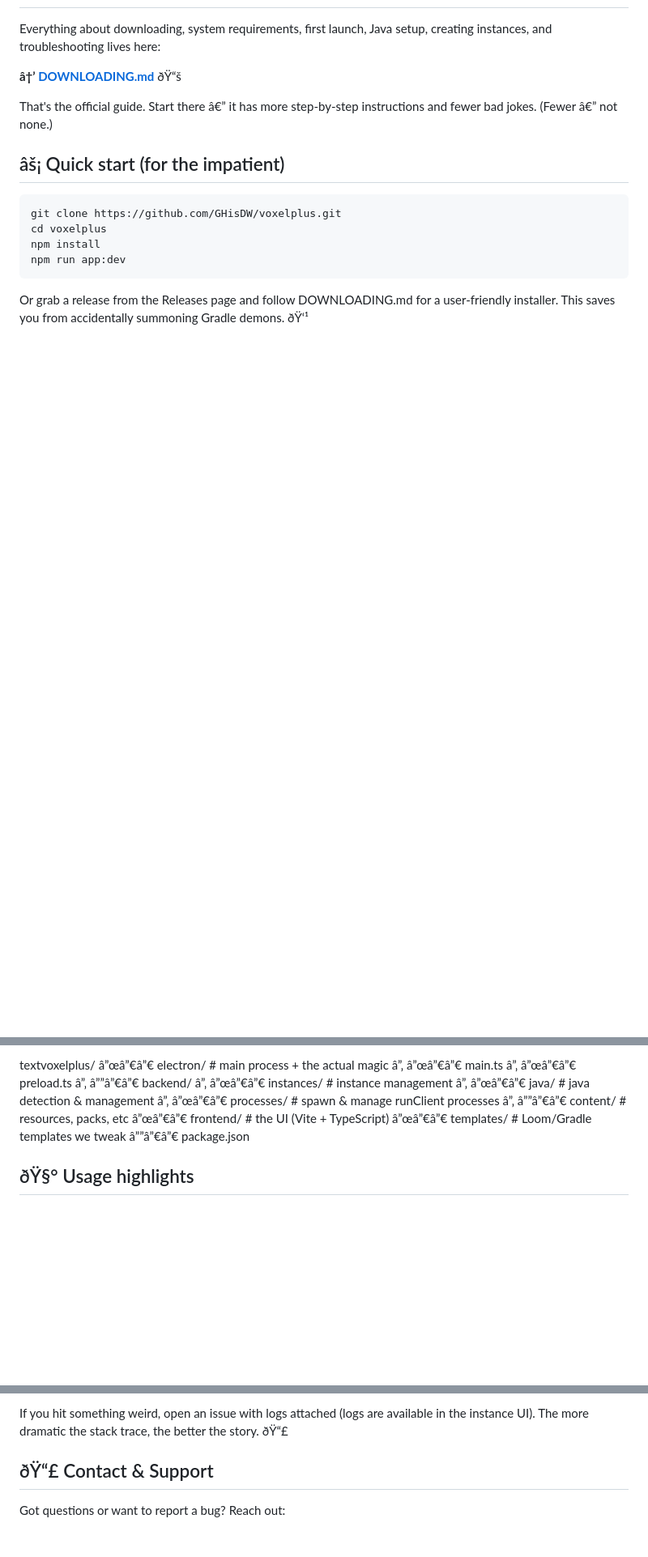
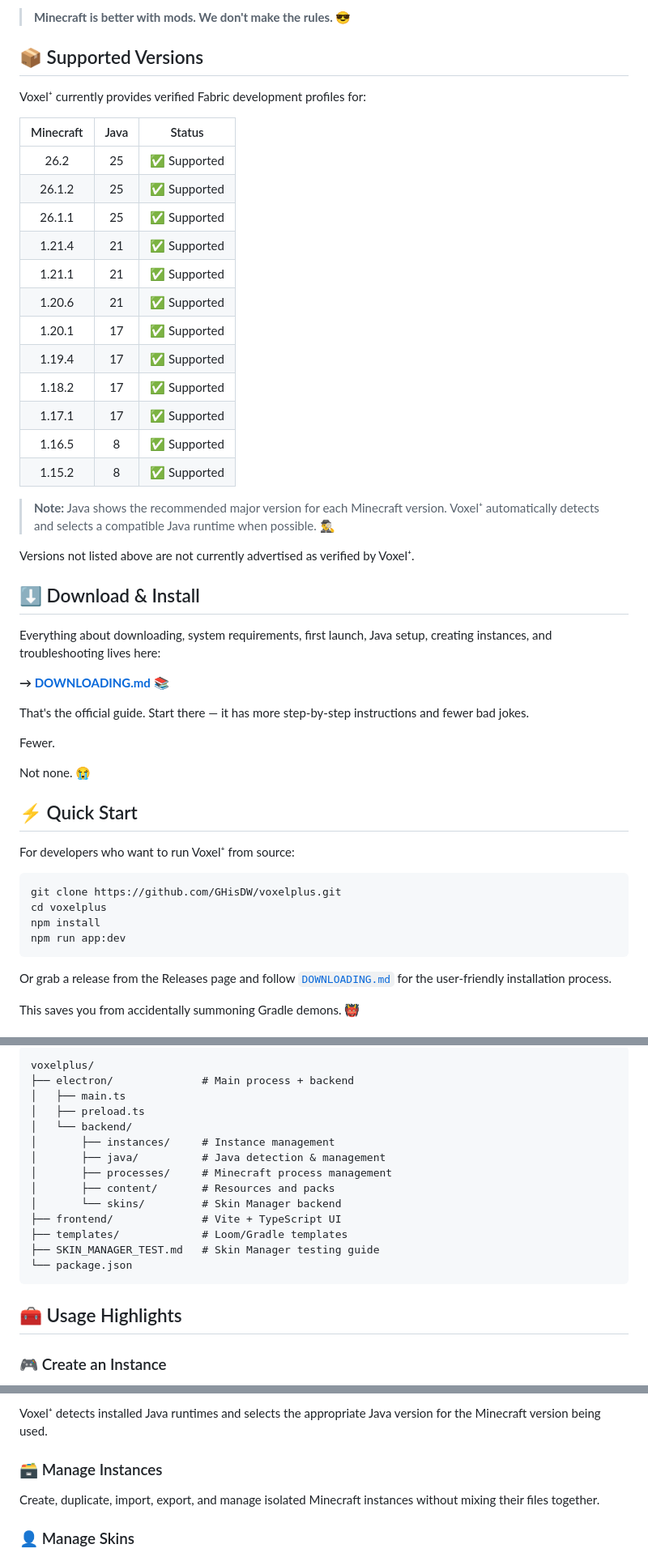
Before and after one commit to GHisDW/voxelplus, a Markdown page: README.md, 3 parts joined by grey strips. Shown at 81% size. GitHub-like rendering; blank space fills up the shorter version.

````diff
--- a/README.md
+++ b/README.md
@@ -89,12 +108,43 @@ Versions not listed above are not currently advertised as verified by the launch
+> **Minecraft is better with mods. We don't make the rules. 😎**
+
+## 📦 Supported Versions
+
+Voxel⁺ currently provides verified Fabric development profiles for:
+
+| Minecraft | Java |    Status   |
+| :-------: | :--: | :---------: |
+|    26.2   |  25  | ✅ Supported |
+|   26.1.2  |  25  | ✅ Supported |
+|   26.1.1  |  25  | ✅ Supported |
+|   1.21.4  |  21  | ✅ Supported |
+|   1.21.1  |  21  | ✅ Supported |
+|   1.20.6  |  21  | ✅ Supported |
+|   1.20.1  |  17  | ✅ Supported |
+|   1.19.4  |  17  | ✅ Supported |
+|   1.18.2  |  17  | ✅ Supported |
+|   1.17.1  |  17  | ✅ Supported |
+|   1.16.5  |   8  | ✅ Supported |
+|   1.15.2  |   8  | ✅ Supported |
+
+> **Note:** Java shows the recommended major version for each Minecraft version. Voxel⁺ automatically detects and selects a compatible Java runtime when possible. 🕵️‍♂️
+
+Versions not listed above are not currently advertised as verified by Voxel⁺.
+
+## ⬇️ Download & Install
 
 Everything about downloading, system requirements, first launch, Java setup, creating instances, and troubleshooting lives here:
 
-**â†’ [DOWNLOADING.md](DOWNLOADING.md)** ðŸ“š
+**→ [DOWNLOADING.md](DOWNLOADING.md)** 📚
 
-That's the official guide. Start there â€” it has more step-by-step instructions and fewer bad jokes. (Fewer â€” not none.)
+That's the official guide. Start there — it has more step-by-step instructions and fewer bad jokes.
 
+Fewer.
 
-## âš¡ Quick start (for the impatient)
+Not none. 😭
+
+## ⚡ Quick Start
+
+For developers who want to run Voxel⁺ from source:
 
 ```bash
 git clone https://github.com/GHisDW/voxelplus.git
@@ -103,6 +153,7 @@ npm install
 npm run app:dev
 ```
 
-Or grab a release from the Releases page and follow DOWNLOADING.md for a user-friendly installer. This saves you from accidentally summoning Gradle demons. ðŸ‘¹
+Or grab a release from the Releases page and follow [`DOWNLOADING.md`](DOWNLOADING.md) for the user-friendly installation process.
 
+This saves you from accidentally summoning Gradle demons. 👹
 
@@ -110,17 +161,22 @@ Or grab a release from the Releases page and follow DOWNLOADING.md for a user-fr
 
-textvoxelplus/
-â”œâ”€â”€ electron/          # main process + the actual magic
-â”‚   â”œâ”€â”€ main.ts
-â”‚   â”œâ”€â”€ preload.ts
-â”‚   â””â”€â”€ backend/
-â”‚       â”œâ”€â”€ instances/  # instance management
-â”‚       â”œâ”€â”€ java/       # java detection & management
-â”‚       â”œâ”€â”€ processes/  # spawn & manage runClient processes
-â”‚       â””â”€â”€ content/    # resources, packs, etc
-â”œâ”€â”€ frontend/          # the UI (Vite + TypeScript)
-â”œâ”€â”€ templates/         # Loom/Gradle templates we tweak
-â””â”€â”€ package.json
+```text
+voxelplus/
+├── electron/              # Main process + backend
+│   ├── main.ts
+│   ├── preload.ts
+│   └── backend/
+│       ├── instances/     # Instance management
+│       ├── java/          # Java detection & management
+│       ├── processes/     # Minecraft process management
+│       ├── content/       # Resources and packs
+│       └── skins/         # Skin Manager backend
+├── frontend/              # Vite + TypeScript UI
+├── templates/             # Loom/Gradle templates
+├── SKIN_MANAGER_TEST.md   # Skin Manager testing guide
+└── package.json
+```
 
+## 🧰 Usage Highlights
 
-## ðŸ§° Usage highlights
+### 🎮 Create an Instance
 
@@ -138,8 +190,9 @@ textvoxelplus/
 
-If you hit something weird, open an issue with logs attached (logs are available in the instance UI). The more dramatic the stack trace, the better the story. ðŸ“£
+Voxel⁺ detects installed Java runtimes and selects the appropriate Java version for the Minecraft version being used.
 
+### 🗃️ Manage Instances
 
-## ðŸ“£ Contact & Support
+Create, duplicate, import, export, and manage isolated Minecraft instances without mixing their files together.
 
-Got questions or want to report a bug? Reach out:
+### 👤 Manage Skins
 
````
Also changed, not shown: other parts of README.md (+176 -86 lines).
